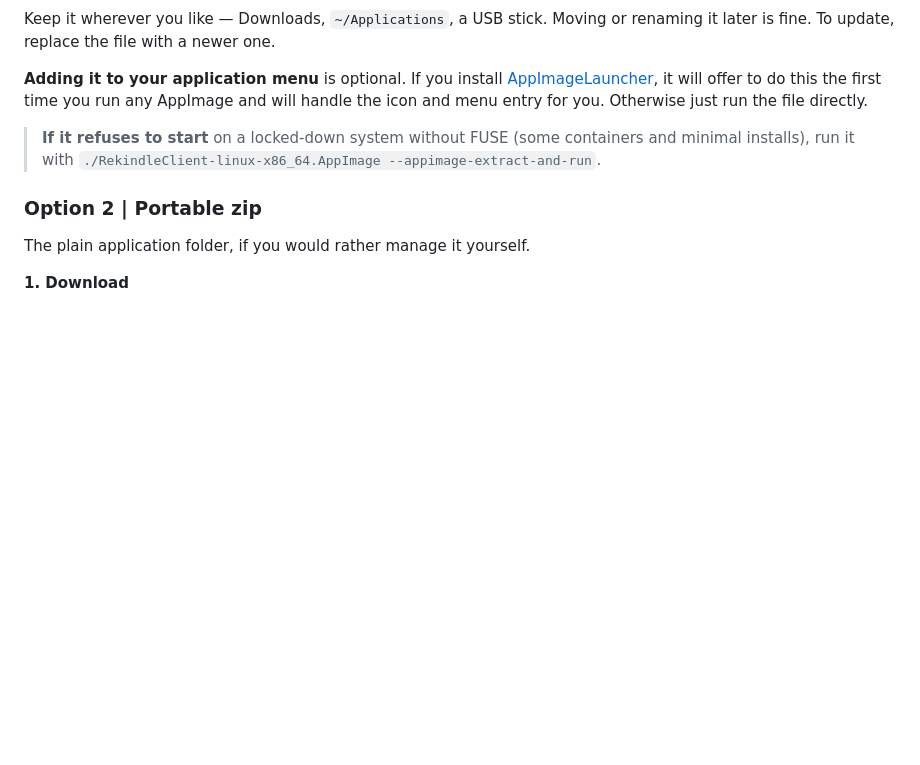
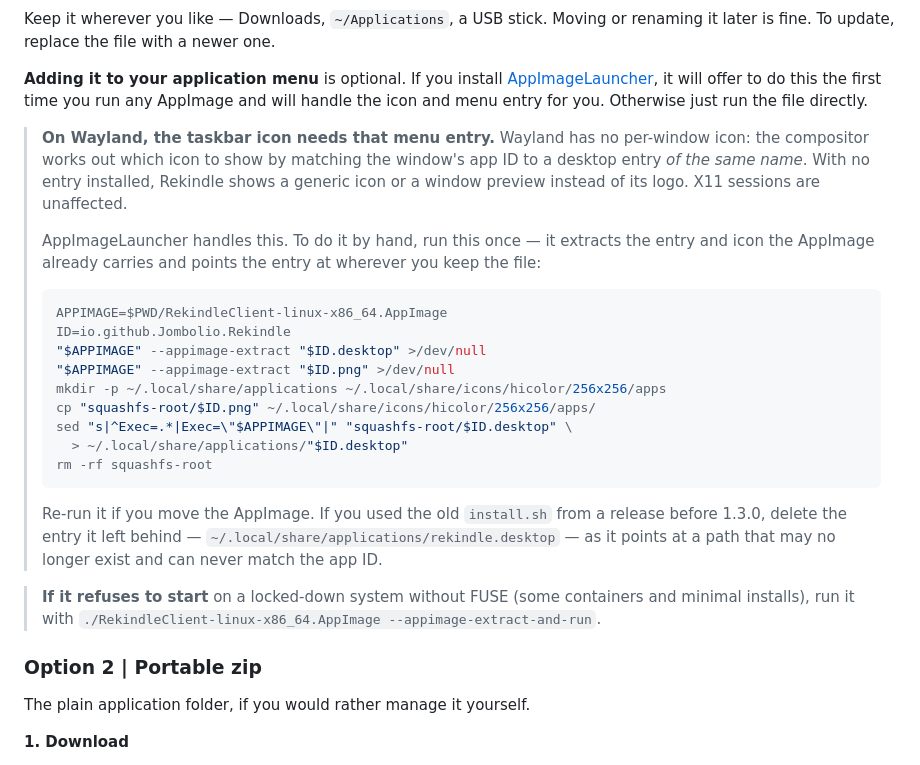
Before and after one commit to Jombolio/rekindle, a Markdown page: wiki/Installing-the-Client.md, the part around the change. Drawn GitHub-style; blank space fills up the shorter version.

Commit message:
docs(wiki): explain AppImage desktop integration on Wayland
Reported from a live KDE Wayland session: the taskbar showed a window preview
instead of the logo.

Wayland has no per-window icon, and StartupWMClass is X11-only. The compositor
picks the icon by matching the window's app ID to a desktop entry of the same
name, so with no entry installed there is nothing to match and it falls back.
gtk_window_set_icon_from_file in linux/runner/my_application.cc is an X11-era
API and does nothing here, which is why shipping data/icon.png is not enough on
its own.

The AppImage was documented as needing no install step, which is true for
running it but leaves Wayland users without an icon. Document that, with a
one-shot snippet that pulls the entry and icon out of the AppImage itself and
points Exec at wherever the file is kept.

Also tell anyone upgrading from a pre-1.3.0 release to delete the entry the old
install.sh left at ~/.local/share/applications/rekindle.desktop: it points at
the directory the zip happened to be extracted into and can never match the
app ID.

Verified by running the snippet verbatim against the published v1.3.0 AppImage
in a sandboxed HOME: the entry validates, its filename matches the app ID the
running window reports, and Icon= resolves to the installed file.

Co-Authored-By: Claude Opus 5 <noreply@anthropic.com>
Claude-Session: https://claude.ai/code/session_01EBfG1Y5JcmdmVoZsdcJwHp

````diff
--- a/wiki/Installing-the-Client.md
+++ b/wiki/Installing-the-Client.md
@@ -39,6 +39,33 @@ renaming it later is fine. To update, replace the file with a newer one.
 [AppImageLauncher](https://github.com/TheAssassin/AppImageLauncher), it will
 offer to do this the first time you run any AppImage and will handle the icon
 and menu entry for you. Otherwise just run the file directly.
+
+> **On Wayland, the taskbar icon needs that menu entry.** Wayland has no
+> per-window icon: the compositor works out which icon to show by matching the
+> window's app ID to a desktop entry *of the same name*. With no entry
+> installed, Rekindle shows a generic icon or a window preview instead of its
+> logo. X11 sessions are unaffected.
+>
+> AppImageLauncher handles this. To do it by hand, run this once — it extracts
+> the entry and icon the AppImage already carries and points the entry at
+> wherever you keep the file:
+>
+> ```bash
+> APPIMAGE=$PWD/RekindleClient-linux-x86_64.AppImage
+> ID=io.github.Jombolio.Rekindle
+> "$APPIMAGE" --appimage-extract "$ID.desktop" >/dev/null
+> "$APPIMAGE" --appimage-extract "$ID.png" >/dev/null
+> mkdir -p ~/.local/share/applications ~/.local/share/icons/hicolor/256x256/apps
+> cp "squashfs-root/$ID.png" ~/.local/share/icons/hicolor/256x256/apps/
+> sed "s|^Exec=.*|Exec=\"$APPIMAGE\"|" "squashfs-root/$ID.desktop" \
+>   > ~/.local/share/applications/"$ID.desktop"
+> rm -rf squashfs-root
+> ```
+>
+> Re-run it if you move the AppImage. If you used the old `install.sh` from a
+> release before 1.3.0, delete the entry it left behind —
+> `~/.local/share/applications/rekindle.desktop` — as it points at a path that
+> may no longer exist and can never match the app ID.
 
 > **If it refuses to start** on a locked-down system without FUSE (some
 > containers and minimal installs), run it with
````
